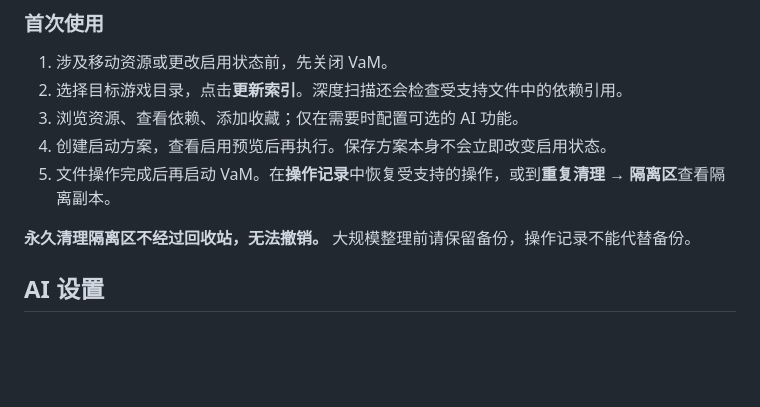
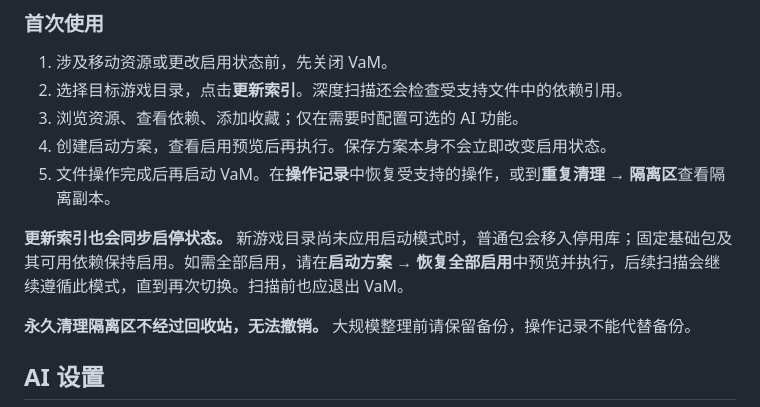
Before and after one commit to jinwenwei123/VaMPackageManager, a Markdown page: README.zh-CN.md, the part around the change. GitHub-like rendering; blank space fills up the shorter version.

```diff
--- a/README.zh-CN.md
+++ b/README.zh-CN.md
@@ -131,6 +131,8 @@ powershell -NoProfile -ExecutionPolicy Bypass -File tools\build.ps1
 4. 创建启动方案，查看启用预览后再执行。保存方案本身不会立即改变启用状态。
 5. 文件操作完成后再启动 VaM。在**操作记录**中恢复受支持的操作，或到**重复清理 → 隔离区**查看隔离副本。
 
+**更新索引也会同步启停状态。** 新游戏目录尚未应用启动模式时，普通包会移入停用库；固定基础包及其可用依赖保持启用。如需全部启用，请在**启动方案 → 恢复全部启用**中预览并执行，后续扫描会继续遵循此模式，直到再次切换。扫描前也应退出 VaM。
+
 **永久清理隔离区不经过回收站，无法撤销。** 大规模整理前请保留备份，操作记录不能代替备份。
 
 ## AI 设置
```
Also changed, not shown: README.md (+2 -0 lines).
